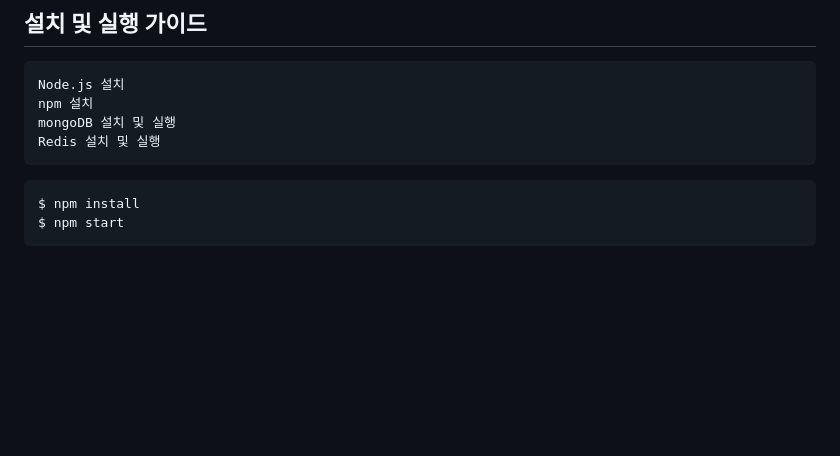
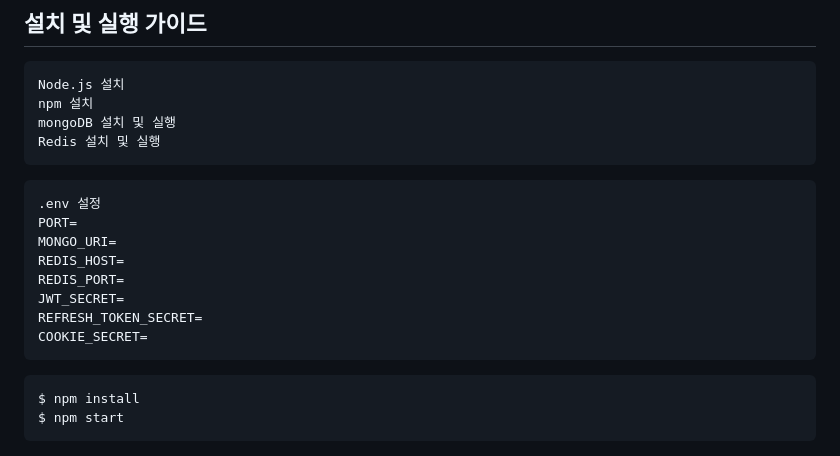
Before and after one commit to zzl-hyun/24-02-WSD-Assignment-03, a Markdown page: README.md, the part around the change. GitHub-like rendering; blank space fills up the shorter version.

```diff
--- a/README.md
+++ b/README.md
@@ -52,6 +52,16 @@ Node.js 설치
 npm 설치
 mongoDB 설치 및 실행
 Redis 설치 및 실행
+~~~
+~~~
+.env 설정
+PORT=
+MONGO_URI=
+REDIS_HOST=
+REDIS_PORT=
+JWT_SECRET=
+REFRESH_TOKEN_SECRET=
+COOKIE_SECRET=
 ~~~
 ~~~
 $ npm install
```
